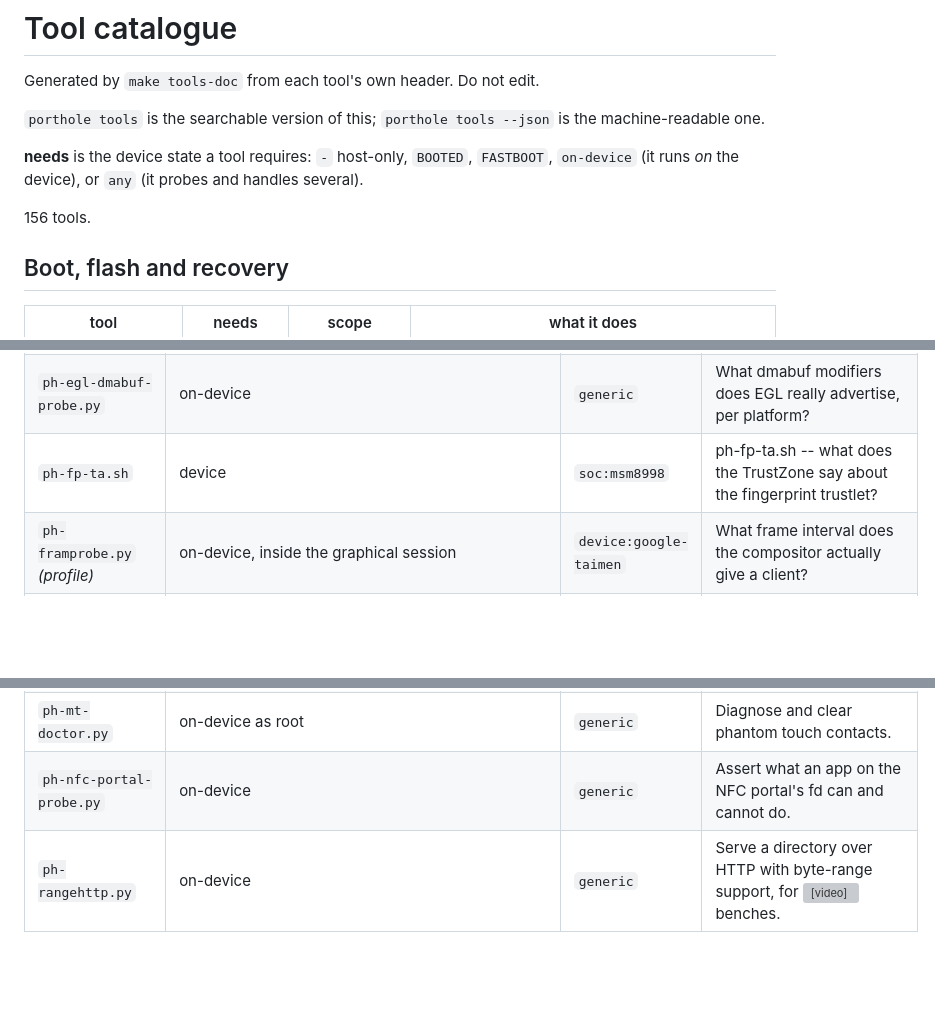
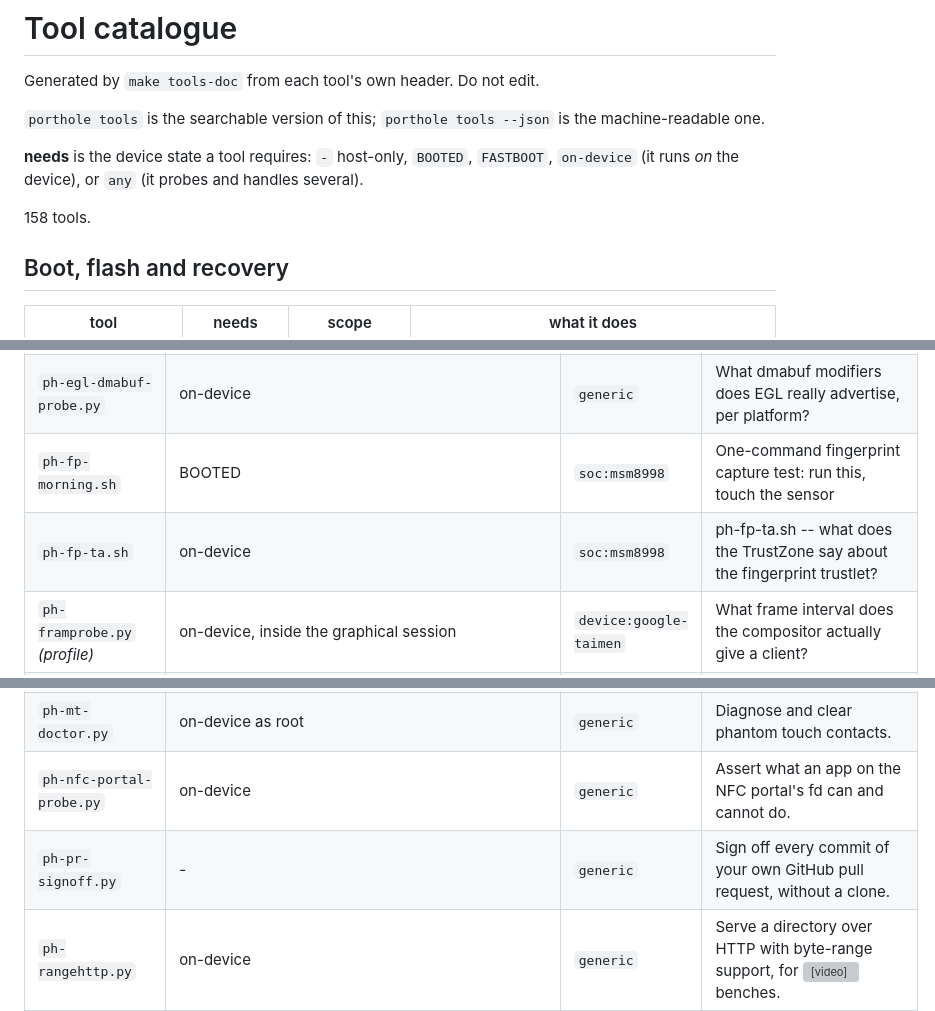
Before and after one commit to porthole-dev/porthole, a Markdown page: docs/TOOLS.md, 3 parts joined by grey strips. Drawn GitHub-style; blank space fills up the shorter version; grey boxes are pictures that could not be loaded.

Commit message:
docs, brain: regenerate the tool list and brain index
Assisted-by: Claude
Signed-off-by: Giuseppe Maggio <jertlok@proton.me>

```diff
--- a/docs/TOOLS.md
+++ b/docs/TOOLS.md
@@ -6,7 +6,7 @@ Generated by `make tools-doc` from each tool's own header. Do not edit.
 
 **needs** is the device state a tool requires: `-` host-only, `BOOTED`, `FASTBOOT`, `on-device` (it runs *on* the device), or `any` (it probes and handles several).
 
-156 tools.
+158 tools.
 
 ## Boot, flash and recovery
 
@@ -186,7 +186,8 @@ Generated by `make tools-doc` from each tool's own header. Do not edit.
 | `ph-dtc.sh` | - | `soc:msm8998` | ph-dtc.sh [board.dts] -- compile a board DTS on the HOST, before asking for a |
 | `ph-dumpdiff.py` | - | `generic` | Diff a stock-Android TKDUMP capture against our camss port's register state. |
 | `ph-egl-dmabuf-probe.py` | on-device | `generic` | What dmabuf modifiers does EGL really advertise, per platform? |
-| `ph-fp-ta.sh` | device | `soc:msm8998` | ph-fp-ta.sh -- what does the TrustZone say about the fingerprint trustlet? |
+| `ph-fp-morning.sh` | BOOTED | `soc:msm8998` | One-command fingerprint capture test: run this, touch the sensor |
+| `ph-fp-ta.sh` | on-device | `soc:msm8998` | ph-fp-ta.sh -- what does the TrustZone say about the fingerprint trustlet? |
 | `ph-framprobe.py` *(profile)* | on-device, inside the graphical session | `device:google-taimen` | What frame interval does the compositor actually give a client? |
 | `ph-greetd-login.py` | on-device as root | `generic` | Log a user into the graphical session through greetd's IPC, from ssh. |
 | `ph-lab.py` | BOOTED | `soc:msm8998` | ph-lab.py -- unattended audio experiment harness for taimen. |
@@ -194,6 +195,7 @@ Generated by `make tools-doc` from each tool's own header. Do not edit.
 | `ph-modstack.sh` | on-device | `generic` | Reading the module stack, for tkmod's reload path. SOURCED, never run: |
 | `ph-mt-doctor.py` | on-device as root | `generic` | Diagnose and clear phantom touch contacts. |
 | `ph-nfc-portal-probe.py` | on-device | `generic` | Assert what an app on the NFC portal's fd can and cannot do. |
+| `ph-pr-signoff.py` | - | `generic` | Sign off every commit of your own GitHub pull request, without a clone. |
 | `ph-rangehttp.py` | on-device | `generic` | Serve a directory over HTTP with byte-range support, for <video> benches. |
 | `ph-scrollarm.sh` | on-device as the session user | `generic` | ph-scrollarm.sh LABEL [ENV...] -- one PURE-SCROLL arm, with no video playing. |
 | `ph-session-cpu.sh` | on-device | `generic` | ph-session-cpu.sh -- rank a graphical session's user units by cumulative CPU. |
```
